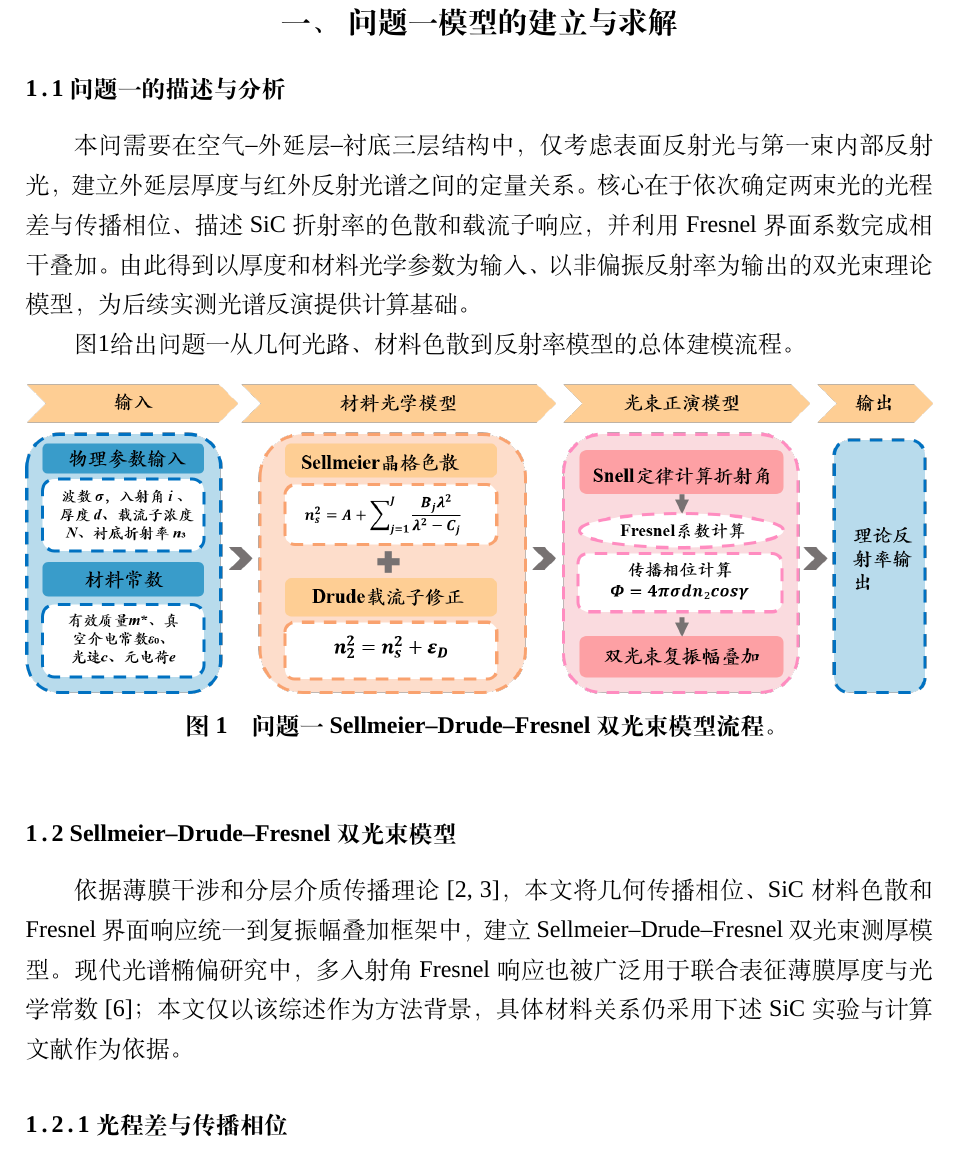
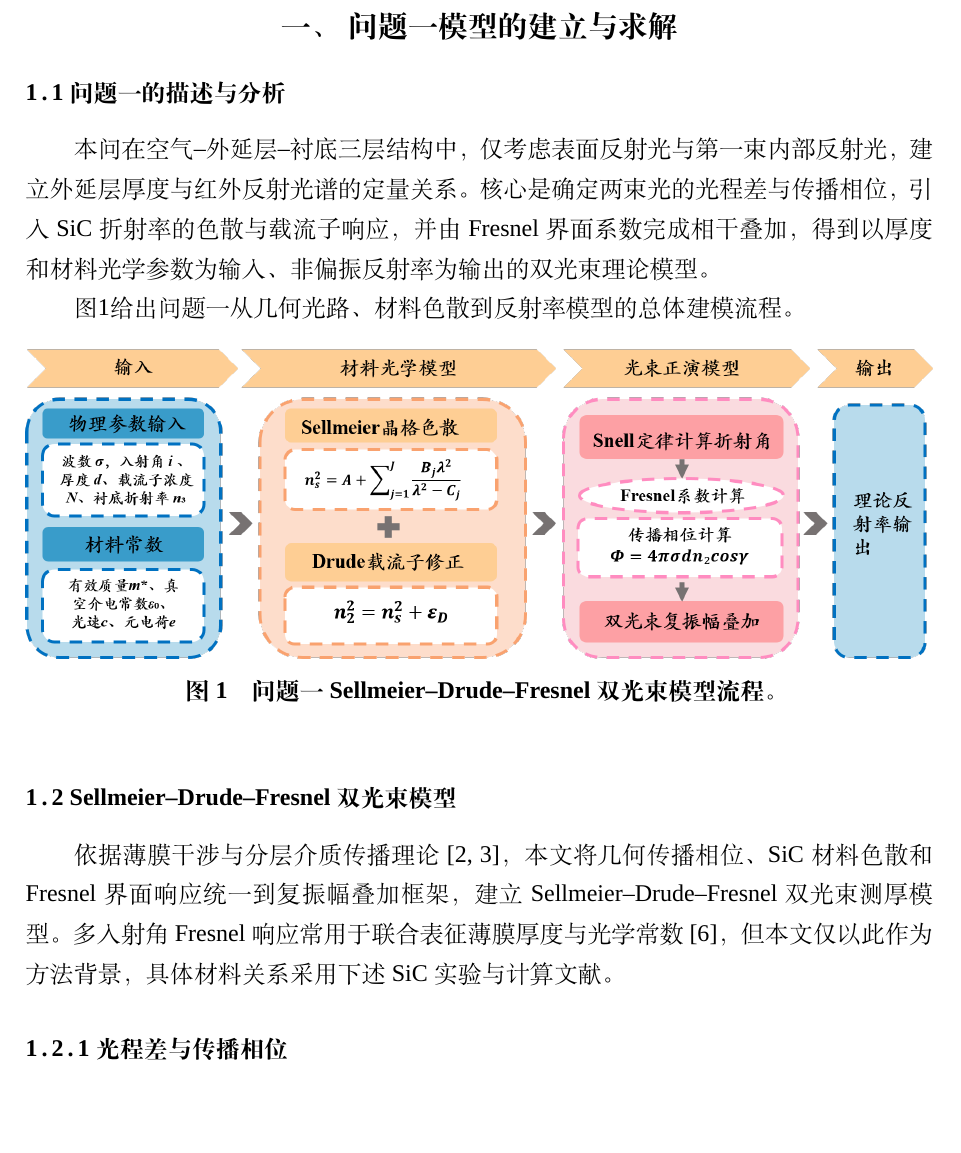
Before and after one commit to Solstica/Scrimmage2_open, a LaTeX thesis (modules/20_q1/paper/q1_preview.tex, which reads modules/20_q1/paper/q1.tex): part of page 1 of 7, cut so that both start at the same text, the shorter picture padded with empty space. Compiled offline with XeLaTeX; a missing font is replaced by an installed copy or a similar font.

Commit message:
q1修改

```diff
--- a/modules/20_q1/paper/q1.tex
+++ b/modules/20_q1/paper/q1.tex
@@ -1,5 +1,5 @@
 \subsection{问题一的描述与分析}
-本问需要在空气--外延层--衬底三层结构中，仅考虑表面反射光与第一束内部反射光，建立外延层厚度与红外反射光谱之间的定量关系。核心在于依次确定两束光的光程差与传播相位、描述SiC折射率的色散和载流子响应，并利用Fresnel界面系数完成相干叠加。由此得到以厚度和材料光学参数为输入、以非偏振反射率为输出的双光束理论模型，为后续实测光谱反演提供计算基础。
+本问在空气--外延层--衬底三层结构中，仅考虑表面反射光与第一束内部反射光，建立外延层厚度与红外反射光谱的定量关系。核心是确定两束光的光程差与传播相位，引入SiC折射率的色散与载流子响应，并由Fresnel界面系数完成相干叠加，得到以厚度和材料光学参数为输入、非偏振反射率为输出的双光束理论模型。
 
 图\ref{fig:q1-flow}给出问题一从几何光路、材料色散到反射率模型的总体建模流程。
 
@@ -11,7 +11,7 @@
 \end{figure}
 
 \subsection{Sellmeier--Drude--Fresnel双光束模型}
-依据薄膜干涉和分层介质传播理论\cite{bornwolf,yeh}，本文将几何传播相位、SiC材料色散和Fresnel界面响应统一到复振幅叠加框架中，建立Sellmeier--Drude--Fresnel双光束测厚模型。现代光谱椭偏研究中，多入射角Fresnel响应也被广泛用于联合表征薄膜厚度与光学常数\cite{politano2023}；本文仅以该综述作为方法背景，具体材料关系仍采用下述SiC实验与计算文献作为依据。
+依据薄膜干涉与分层介质传播理论\cite{bornwolf,yeh}，本文将几何传播相位、SiC材料色散和Fresnel界面响应统一到复振幅叠加框架，建立Sellmeier--Drude--Fresnel双光束测厚模型。多入射角Fresnel响应常用于联合表征薄膜厚度与光学常数\cite{politano2023}，但本文仅以此作为方法背景，具体材料关系采用下述SiC实验与计算文献。
 
 \subsubsection{光程差与传播相位}
 图\ref{fig:q1-schematic}为空气--外延层--衬底结构中的双光束干涉光路示意图。设空气、外延层和衬底折射率分别为$n_1,n_2,n_3$，外延层厚度为$d$，入射角为$i$，外延层折射角为$\gamma$。数值计算中取空气折射率$n_1=1.0003$。
```
